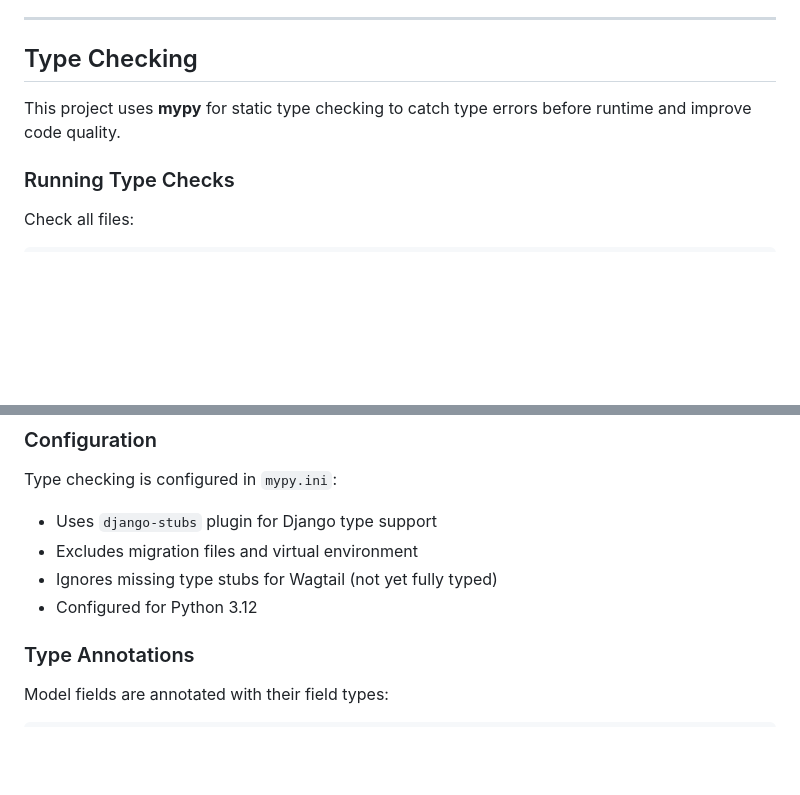
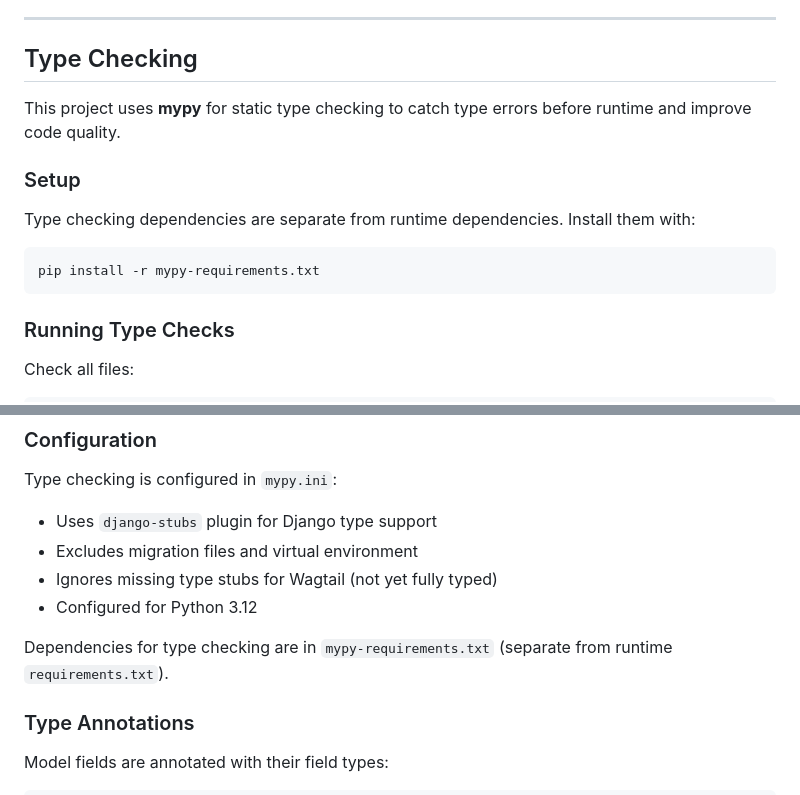
Before and after one commit to beobachtergruppe/beobgrp_new_site, a Markdown page: README.md, 2 parts joined by grey strips. Drawn GitHub-style; blank space fills up the shorter version.

Commit message:
Update for mypy changes

````diff
--- a/README.md
+++ b/README.md
@@ -213,6 +213,14 @@ For detailed information about test coverage and troubleshooting, see [home/test
 
 This project uses **mypy** for static type checking to catch type errors before runtime and improve code quality.
 
+### Setup
+
+Type checking dependencies are separate from runtime dependencies. Install them with:
+
+```bash
+pip install -r mypy-requirements.txt
+```
+
 ### Running Type Checks
 
 Check all files:
@@ -232,6 +240,8 @@ Type checking is configured in `mypy.ini`:
 - Excludes migration files and virtual environment
 - Ignores missing type stubs for Wagtail (not yet fully typed)
 - Configured for Python 3.12
+
+Dependencies for type checking are in `mypy-requirements.txt` (separate from runtime `requirements.txt`).
 
 ### Type Annotations
 
````
